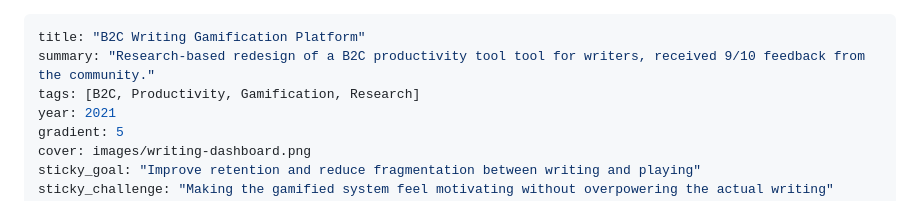
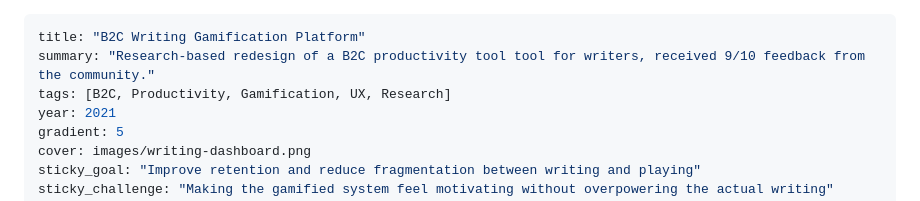
Before and after one commit to olha-kird/olha-kird.github.io, a Markdown page: content/case-studies/2021-writing.md, the part around the change. GitHub-like rendering.

```diff
--- a/content/case-studies/2021-writing.md
+++ b/content/case-studies/2021-writing.md
@@ -1,7 +1,7 @@
 ---
 title: "B2C Writing Gamification Platform"
 summary: "Research-based redesign of a B2C productivity tool tool for writers, received 9/10 feedback from the community."
-tags: [B2C, Productivity, Gamification, Research]
+tags: [B2C, Productivity, Gamification, UX, Research]
 year: 2021
 gradient: 5
 cover: images/writing-dashboard.png
```
Also changed, not shown: content/case-studies/2022-gas-stations.md (+1 -1 lines), content/case-studies/2025-legal-self-service.md (+1 -1 lines).
